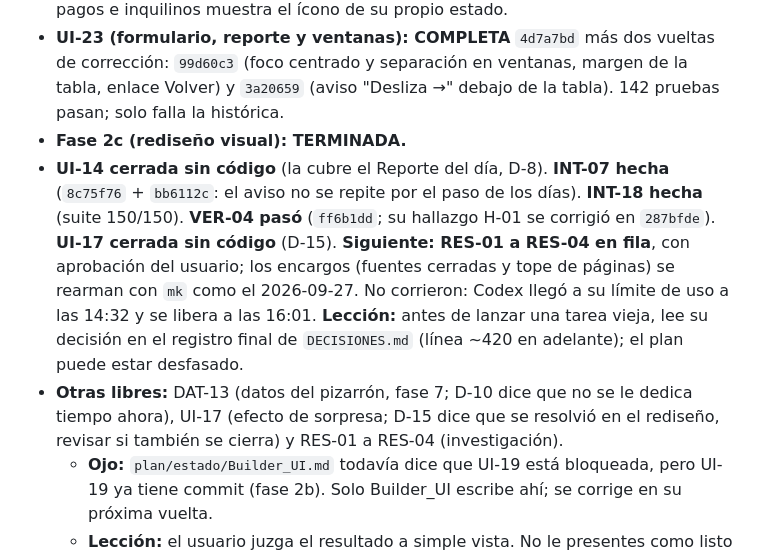
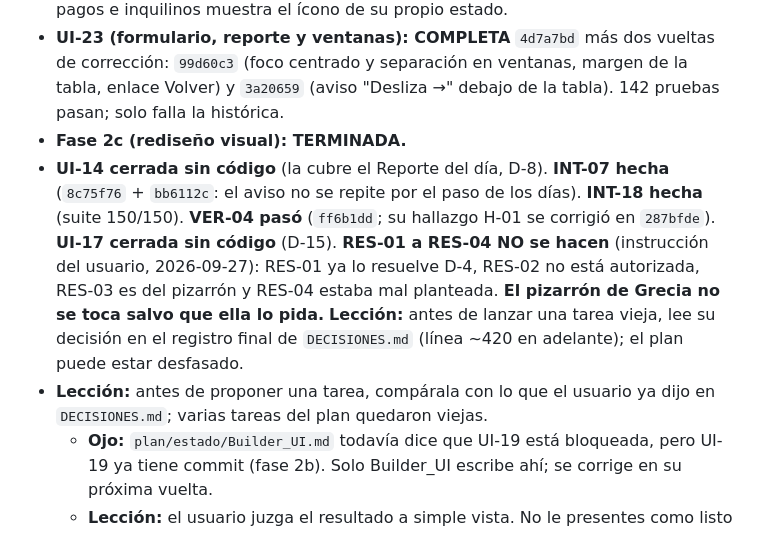
Before and after one commit to Gucci-Veloz/Dashboard-WKS, a Markdown page: plan/estado/Father.md, the part around the change. Rendered like a GitHub page.

```diff
--- a/plan/estado/Father.md
+++ b/plan/estado/Father.md
@@ -17,8 +17,8 @@ Nota de relevo. **Con este archivo y `git log --oneline -10` basta para retomar.
 - **UI-22 (entrada, tablero y áreas): COMPLETA** `3f68da4`. Cada fila de contratos, pagos e inquilinos muestra el ícono de su propio estado.
 - **UI-23 (formulario, reporte y ventanas): COMPLETA** `4d7a7bd` más dos vueltas de corrección: `99d60c3` (foco centrado y separación en ventanas, margen de la tabla, enlace Volver) y `3a20659` (aviso "Desliza →" debajo de la tabla). 142 pruebas pasan; solo falla la histórica.
 - **Fase 2c (rediseño visual): TERMINADA.**
-- **UI-14 cerrada sin código** (la cubre el Reporte del día, D-8). **INT-07 hecha** (`8c75f76` + `bb6112c`: el aviso no se repite por el paso de los días). **INT-18 hecha** (suite 150/150). **VER-04 pasó** (`ff6b1dd`; su hallazgo H-01 se corrigió en `287bfde`). **UI-17 cerrada sin código** (D-15). **Siguiente: RES-01 a RES-04 en fila**, con aprobación del usuario; los encargos (fuentes cerradas y tope de páginas) se rearman con `mk` como el 2026-09-27. No corrieron: Codex llegó a su límite de uso a las 14:32 y se libera a las 16:01. **Lección:** antes de lanzar una tarea vieja, lee su decisión en el registro final de `DECISIONES.md` (línea ~420 en adelante); el plan puede estar desfasado.
-- **Otras libres:** DAT-13 (datos del pizarrón, fase 7; D-10 dice que no se le dedica tiempo ahora), UI-17 (efecto de sorpresa; D-15 dice que se resolvió en el rediseño, revisar si también se cierra) y RES-01 a RES-04 (investigación).
+- **UI-14 cerrada sin código** (la cubre el Reporte del día, D-8). **INT-07 hecha** (`8c75f76` + `bb6112c`: el aviso no se repite por el paso de los días). **INT-18 hecha** (suite 150/150). **VER-04 pasó** (`ff6b1dd`; su hallazgo H-01 se corrigió en `287bfde`). **UI-17 cerrada sin código** (D-15). **RES-01 a RES-04 NO se hacen** (instrucción del usuario, 2026-09-27): RES-01 ya lo resuelve D-4, RES-02 no está autorizada, RES-03 es del pizarrón y RES-04 estaba mal planteada. **El pizarrón de Grecia no se toca salvo que ella lo pida.** **Lección:** antes de lanzar una tarea vieja, lee su decisión en el registro final de `DECISIONES.md` (línea ~420 en adelante); el plan puede estar desfasado.
+- **Lección:** antes de proponer una tarea, compárala con lo que el usuario ya dijo en `DECISIONES.md`; varias tareas del plan quedaron viejas.
   - **Ojo:** `plan/estado/Builder_UI.md` todavía dice que UI-19 está bloqueada, pero UI-19 ya tiene commit (fase 2b). Solo Builder_UI escribe ahí; se corrige en su próxima vuelta.
   - **Lección:** el usuario juzga el resultado a simple vista. No le presentes como listo algo que se ve débil: compáralo tú primero con las referencias (recorta de cerca con PIL y compara antes/después) y di con honestidad qué falla. Si el usuario manda una instrucción directa de diseño, guárdala en `plan/rediseno/` tal cual y ejecútala, sin debatir.
   - **Lección:** cuando el usuario dice "commitea ya", hazlo de inmediato con lo que no dependa de trabajo en curso; no lo hagas esperar.
```
Also changed, not shown: plan/DECISIONES.md (+2 -0 lines), plan/PLAN.md (+6 -0 lines).
